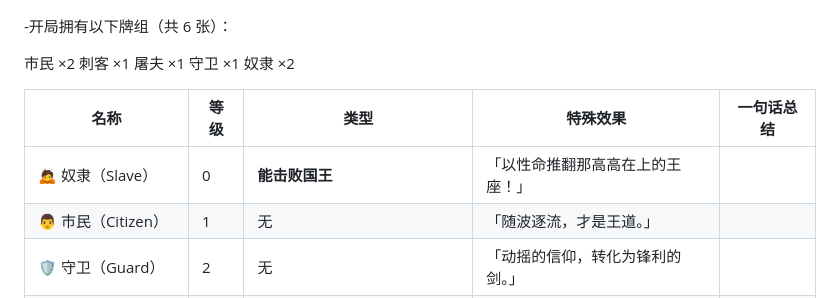
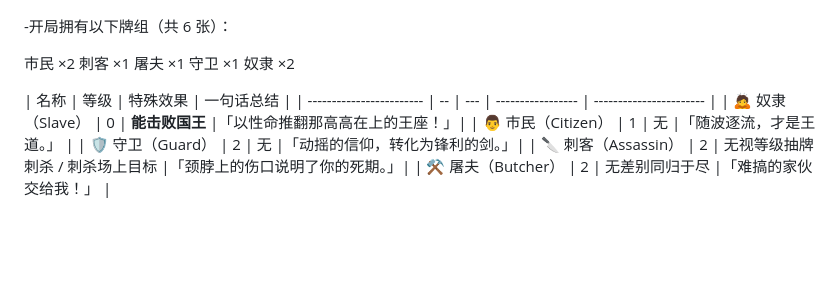
Before and after one commit to Hke-mbx/GameKing-and-Slave, a Markdown page: README.md, the part around the change. Rendered like a GitHub page; blank space fills up the shorter version.

```diff
--- a/README.md
+++ b/README.md
@@ -168,7 +168,7 @@
 守卫 ×1
 奴隶 ×2
 
-| 名称                       | 等级 | 类型  | 特殊效果              | 一句话总结                   |
+| 名称                       | 等级 | 特殊效果              | 一句话总结                   |
 | ------------------------ | -- | --- | ----------------- | ----------------------- |
 | 🙇 奴隶（Slave）      | 0  | **能击败国王**                         |「以性命推翻那高高在上的王座！」|
 | 👨 市民（Citizen）    | 1  | 无                                      |「随波逐流，才是王道。」       |
```
